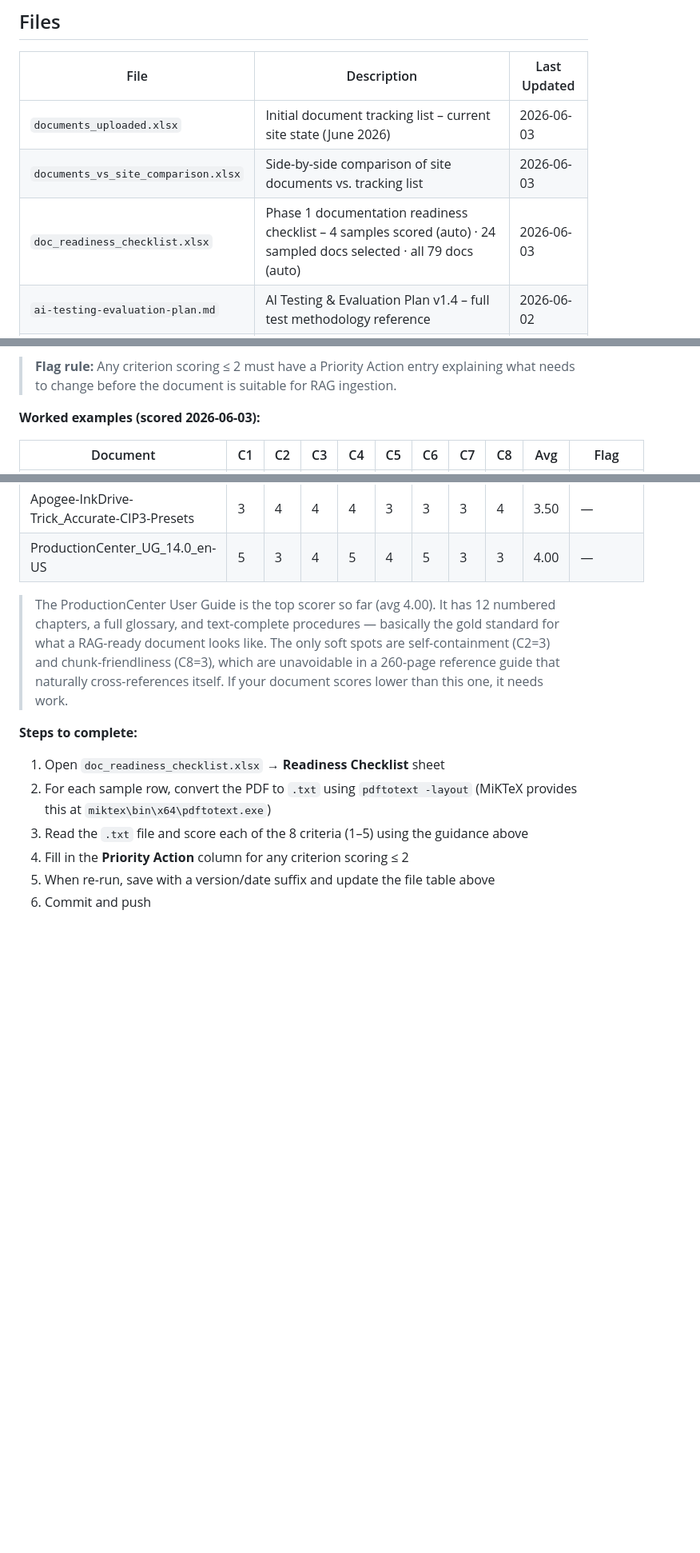
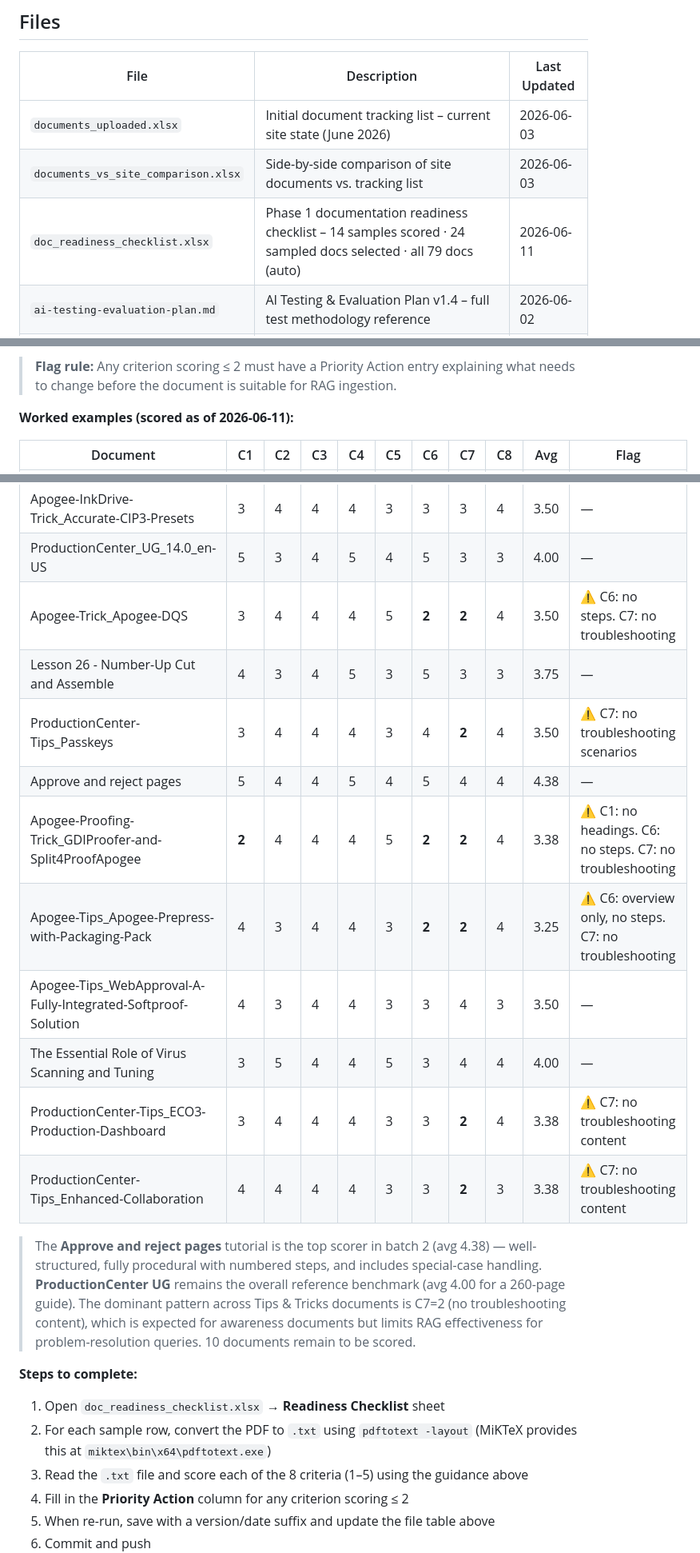
Before and after one commit to OzenLevent/apai-chat-documents, a Markdown page: README.md, 3 parts joined by grey strips. Shown at 80% size. Drawn GitHub-style; blank space fills up the shorter version.

Commit message:
README: update worked examples to 14 scored documents (batch 2)

```diff
--- a/README.md
+++ b/README.md
@@ -10,7 +10,7 @@ This repository supports the **APAI Chat** AI assistant at [eqap.ac.eco3sw.com](
 |------|-------------|--------------|
 | `documents_uploaded.xlsx` | Initial document tracking list – current site state (June 2026) | 2026-06-03 |
 | `documents_vs_site_comparison.xlsx` | Side-by-side comparison of site documents vs. tracking list | 2026-06-03 |
-| `doc_readiness_checklist.xlsx` | Phase 1 documentation readiness checklist – 4 samples scored (auto) · 24 sampled docs selected · all 79 docs (auto) | 2026-06-03 |
+| `doc_readiness_checklist.xlsx` | Phase 1 documentation readiness checklist – 14 samples scored · 24 sampled docs selected · all 79 docs (auto) | 2026-06-11 |
 | `ai-testing-evaluation-plan.md` | AI Testing & Evaluation Plan v1.4 – full test methodology reference | 2026-06-02 |
 | `qa_test.xlsx` | Test Q&A dataset – 4 sheets (one per scored document) · 72 questions total · 58 from ProductionCenter UG · **72 questions tested (4 sheets complete · 46 Pass / 26 Fail · 64%)** | 2026-06-03 |
 
@@ -129,7 +129,7 @@ Based on **Section 5** of the AI Testing & Evaluation Plan (`ai-testing-evaluati
 
 > **Flag rule:** Any criterion scoring ≤ 2 must have a Priority Action entry explaining what needs to change before the document is suitable for RAG ingestion.
 
-**Worked examples (scored 2026-06-03):**
+**Worked examples (scored as of 2026-06-11):**
 
 | Document | C1 | C2 | C3 | C4 | C5 | C6 | C7 | C8 | Avg | Flag |
 |----------|----|----|----|----|----|----|----|----|-----|------|
@@ -137,8 +137,18 @@ Based on **Section 5** of the AI Testing & Evaluation Plan (`ai-testing-evaluati
 | Apogee-Impose-Trick\_Folding-Direction-Arrow | 3 | 4 | 4 | 4 | **2** | 3 | 3 | 4 | 3.38 | ⚠ C5: fold arrow meaning is image-only |
 | Apogee-InkDrive-Trick\_Accurate-CIP3-Presets | 3 | 4 | 4 | 4 | 3 | 3 | 3 | 4 | 3.50 | — |
 | ProductionCenter\_UG\_14.0\_en-US | 5 | 3 | 4 | 5 | 4 | 5 | 3 | 3 | 4.00 | — |
+| Apogee-Trick\_Apogee-DQS | 3 | 4 | 4 | 4 | 5 | **2** | **2** | 4 | 3.50 | ⚠ C6: no steps. C7: no troubleshooting |
+| Lesson 26 - Number-Up Cut and Assemble | 4 | 3 | 4 | 5 | 3 | 5 | 3 | 3 | 3.75 | — |
+| ProductionCenter-Tips\_Passkeys | 3 | 4 | 4 | 4 | 3 | 4 | **2** | 4 | 3.50 | ⚠ C7: no troubleshooting scenarios |
+| Approve and reject pages | 5 | 4 | 4 | 5 | 4 | 5 | 4 | 4 | 4.38 | — |
+| Apogee-Proofing-Trick\_GDIProofer-and-Split4ProofApogee | **2** | 4 | 4 | 4 | 5 | **2** | **2** | 4 | 3.38 | ⚠ C1: no headings. C6: no steps. C7: no troubleshooting |
+| Apogee-Tips\_Apogee-Prepress-with-Packaging-Pack | 4 | 3 | 4 | 4 | 3 | **2** | **2** | 4 | 3.25 | ⚠ C6: overview only, no steps. C7: no troubleshooting |
+| Apogee-Tips\_WebApproval-A-Fully-Integrated-Softproof-Solution | 4 | 3 | 4 | 4 | 3 | 3 | 4 | 3 | 3.50 | — |
+| The Essential Role of Virus Scanning and Tuning | 3 | 5 | 4 | 4 | 5 | 3 | 4 | 4 | 4.00 | — |
+| ProductionCenter-Tips\_ECO3-Production-Dashboard | 3 | 4 | 4 | 4 | 3 | 3 | **2** | 4 | 3.38 | ⚠ C7: no troubleshooting content |
+| ProductionCenter-Tips\_Enhanced-Collaboration | 4 | 4 | 4 | 4 | 3 | 3 | **2** | 3 | 3.38 | ⚠ C7: no troubleshooting content |
 
-> The ProductionCenter User Guide is the top scorer so far (avg 4.00). It has 12 numbered chapters, a full glossary, and text-complete procedures — basically the gold standard for what a RAG-ready document looks like. The only soft spots are self-containment (C2=3) and chunk-friendliness (C8=3), which are unavoidable in a 260-page reference guide that naturally cross-references itself. If your document scores lower than this one, it needs work.
+> The **Approve and reject pages** tutorial is the top scorer in batch 2 (avg 4.38) — well-structured, fully procedural with numbered steps, and includes special-case handling. **ProductionCenter UG** remains the overall reference benchmark (avg 4.00 for a 260-page guide). The dominant pattern across Tips & Tricks documents is C7=2 (no troubleshooting content), which is expected for awareness documents but limits RAG effectiveness for problem-resolution queries. 10 documents remain to be scored.
 
 **Steps to complete:**
 1. Open `doc_readiness_checklist.xlsx` → **Readiness Checklist** sheet
```
Also changed, not shown: other parts of README.md (+1 -1 lines).
